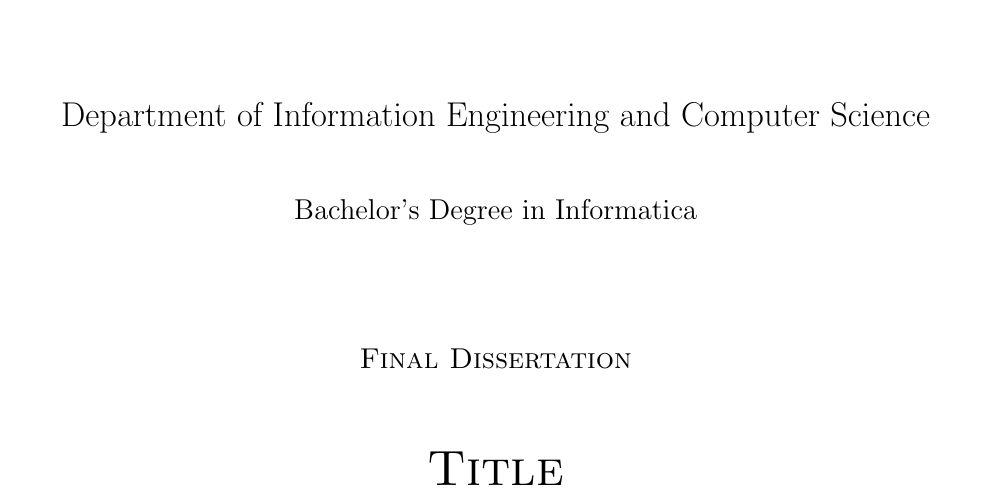
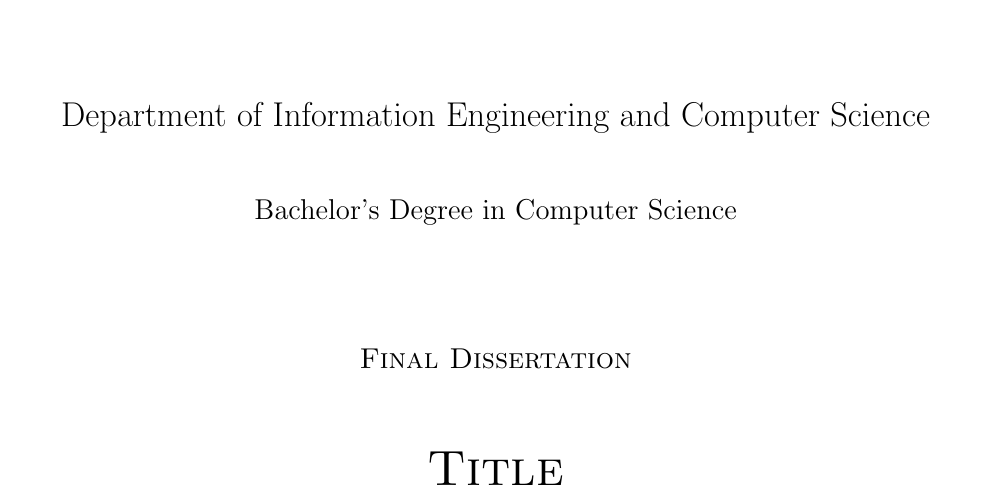
Before and after one commit to materight/bachelor-thesis, a LaTeX thesis (thesis.tex, which reads first_page.tex): part of page 1 of 20, cut so that both start at the same text. Compiled offline with pdfLaTeX.

Commit message:
Changed degree title

```diff
--- a/first_page.tex
+++ b/first_page.tex
@@ -12,7 +12,7 @@
   \LARGE{Department of Information Engineering and Computer Science\\}
 
   \vspace{1 cm}
-  \Large{Bachelor’s Degree in Informatica\\}
+  \Large{Bachelor’s Degree in Computer Science\\}
 
   \vspace{2 cm}
   \Large\textsc{Final Dissertation\\}
```
